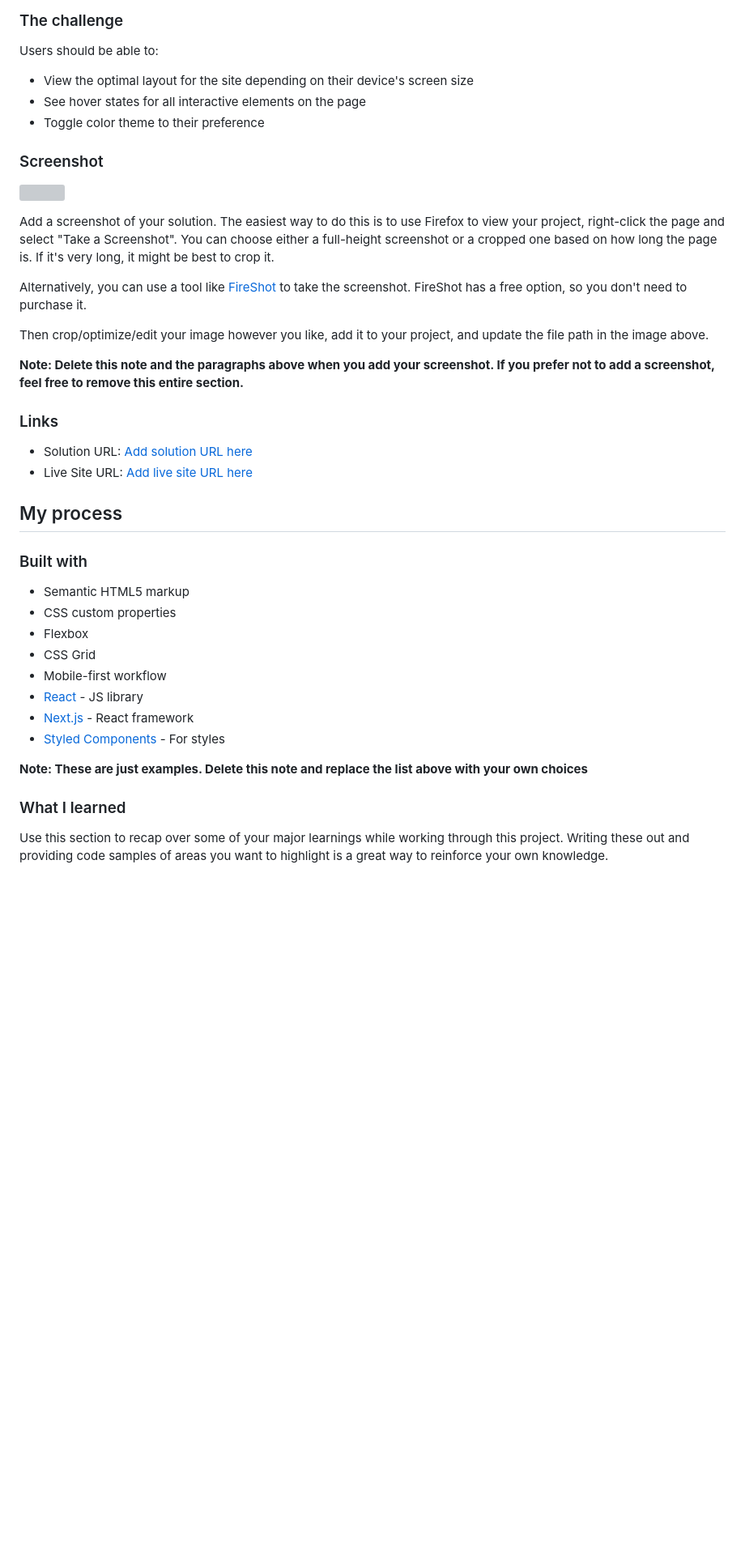
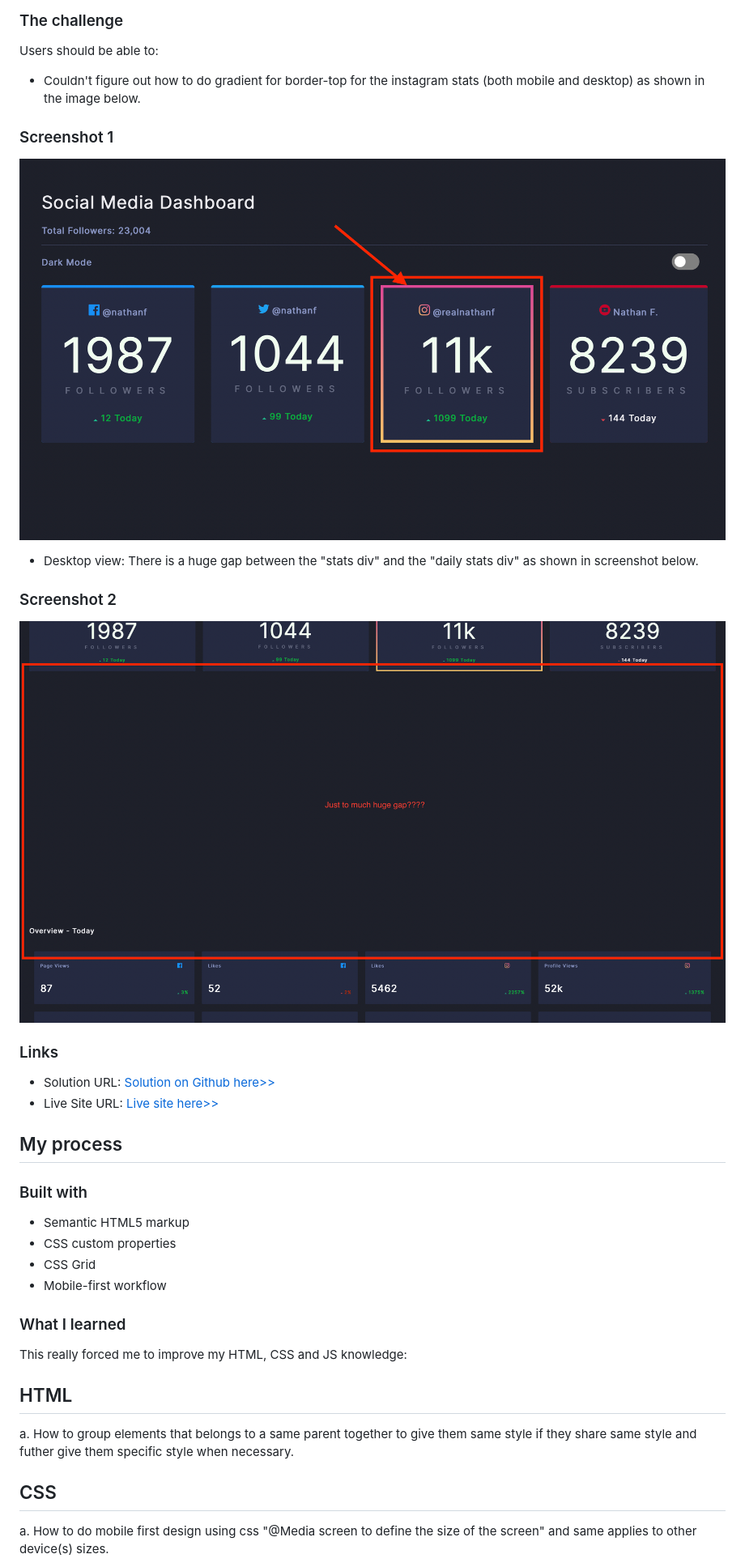
Before and after one commit to ddoyediran/social-media-stats, a Markdown page: README-template.md, the part around the change printed below. Shown: that part at 81% size. Rendered like a GitHub page; pictures changed too: screenshot/screenshot1.png (added), screenshot/screenshot2.png (added); blank space fills up the shorter version; grey boxes are pictures that could not be loaded.

```diff
--- a/README-template.md
+++ b/README-template.md
@@ -24,43 +24,38 @@ This is a solution to the [Social media dashboard with theme switcher challenge
 
 Users should be able to:
 
-- View the optimal layout for the site depending on their device's screen size
-- See hover states for all interactive elements on the page
-- Toggle color theme to their preference
+- Couldn't figure out how to do gradient for border-top for the instagram stats (both mobile and desktop) as shown in the image below.
 
-### Screenshot
+### Screenshot 1
 
-![](./screenshot.jpg)
+![](./screenshot/screenshot1.png)
 
-Add a screenshot of your solution. The easiest way to do this is to use Firefox to view your project, right-click the page and select "Take a Screenshot". You can choose either a full-height screenshot or a cropped one based on how long the page is. If it's very long, it might be best to crop it.
 
-Alternatively, you can use a tool like [FireShot](https://getfireshot.com/) to take the screenshot. FireShot has a free option, so you don't need to purchase it.
+- Desktop view: There is a huge gap between the "stats div" and the "daily stats div" as shown in screenshot below.
+### Screenshot 2
 
-Then crop/optimize/edit your image however you like, add it to your project, and update the file path in the image above.
+![](./screenshot/screenshot2.png)
 
-**Note: Delete this note and the paragraphs above when you add your screenshot. If you prefer not to add a screenshot, feel free to remove this entire section.**
 
 ### Links
 
-- Solution URL: [Add solution URL here](https://your-solution-url.com)
-- Live Site URL: [Add live site URL here](https://your-live-site-url.com)
+- Solution URL: [Solution on Github here>>](https://github.com/ddoyediran/social-media-stats)
+- Live Site URL: [Live site here>>](https://social-media-stats.vercel.app)
 
 ## My process
 
 ### Built with
-
 - Semantic HTML5 markup
 - CSS custom properties
-- Flexbox
 - CSS Grid
 - Mobile-first workflow
-- [React](https://reactjs.org/) - JS library
-- [Next.js](https://nextjs.org/) - React framework
-- [Styled Components](https://styled-components.com/) - For styles
 
-**Note: These are just examples. Delete this note and replace the list above with your own choices**
 
 ### What I learned
+This really forced me to improve my HTML, CSS and JS knowledge:
+## HTML
+a. How to group elements that belongs to a same parent together to give them same style if they share same style and futher give them specific style when necessary.
 
-Use this section to recap over some of your major learnings while working through this project. Writing these out and providing code samples of areas you want to highlight is a great way to reinforce your own knowledge.
+## CSS
+a. How to do mobile first design using css "@Media screen to define the size of the screen" and same applies to other device(s) sizes.
 
```
Also changed, not shown: other parts of README-template.md (+24 -29 lines), README.md (+65 -56 lines), 1 other file.
